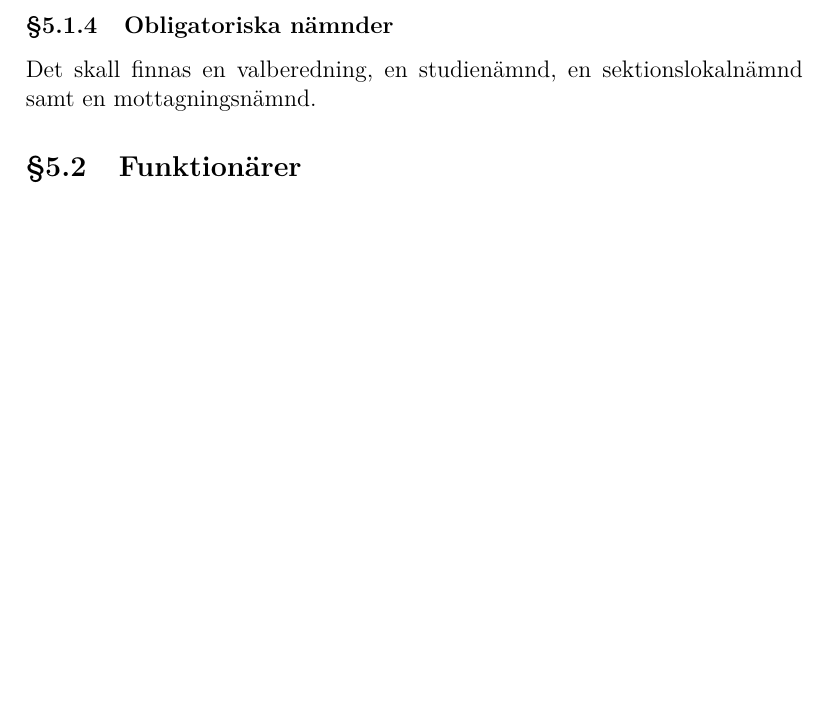
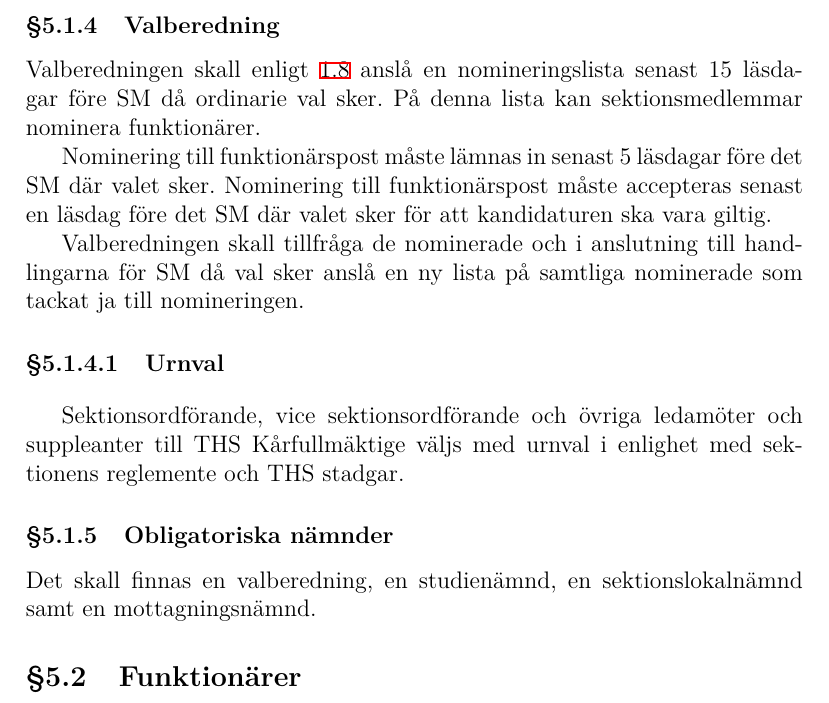
Before and after one commit to vlle1/styrdokument, a LaTeX document (stadgar.tex): part of page 11 of 13, cut at the place of the change, the shorter picture padded with empty space. Compiled offline with XeLaTeX.

Commit message:
Lägg till paragraf 5.2.4 igen
Motionen angående omformatering av Valberedningen löd att bara första stycket
skulle tas bort, inte hela paragrafen(!).

> att följade lydelse under sektionens stadgar §5.2.4 Valberedning stryks.
>
> SM skall utse en eller flera valberedare. Om flera utses, skall en väljas
> till sammankallande. Endast sammankallande eller ensam valberedare
> betraktas som funktionär.

```diff
--- a/stadgar.tex
+++ b/stadgar.tex
@@ -436,6 +436,26 @@ Nämnd är skyldig att upprätta verksamhetsberättelse, samt även annars på
 anmodan från D-rektoratet eller SM fullständigt redovisa sin verksamhet för
 densamme.
 
+\subsubsection{Valberedning}
+
+Valberedningen skall enligt \ref{sec:officiella_informationskanaler} anslå en
+nomineringslista senast 15 läsdagar före SM då ordinarie val sker. På denna
+lista kan sektionsmedlemmar nominera funktionärer.
+
+Nominering till funktionärspost måste lämnas in senast 5 läsdagar före det SM
+där valet sker. Nominering till funktionärspost måste accepteras senast en
+läsdag före det SM där valet sker för att kandidaturen ska vara giltig.
+
+Valberedningen skall tillfråga de nominerade och i anslutning till handlingarna
+för SM då val sker anslå en ny lista på samtliga nominerade som tackat ja till
+nomineringen.
+
+\paragraph{Urnval}
+
+Sektionsordförande, vice sektionsordförande och övriga ledamöter och
+suppleanter till THS Kårfullmäktige väljs med urnval i enlighet med sektionens
+reglemente och THS stadgar.
+
 \subsubsection{Obligatoriska nämnder}
 
 Det skall finnas en valberedning, en studienämnd, en sektionslokalnämnd samt en
```
